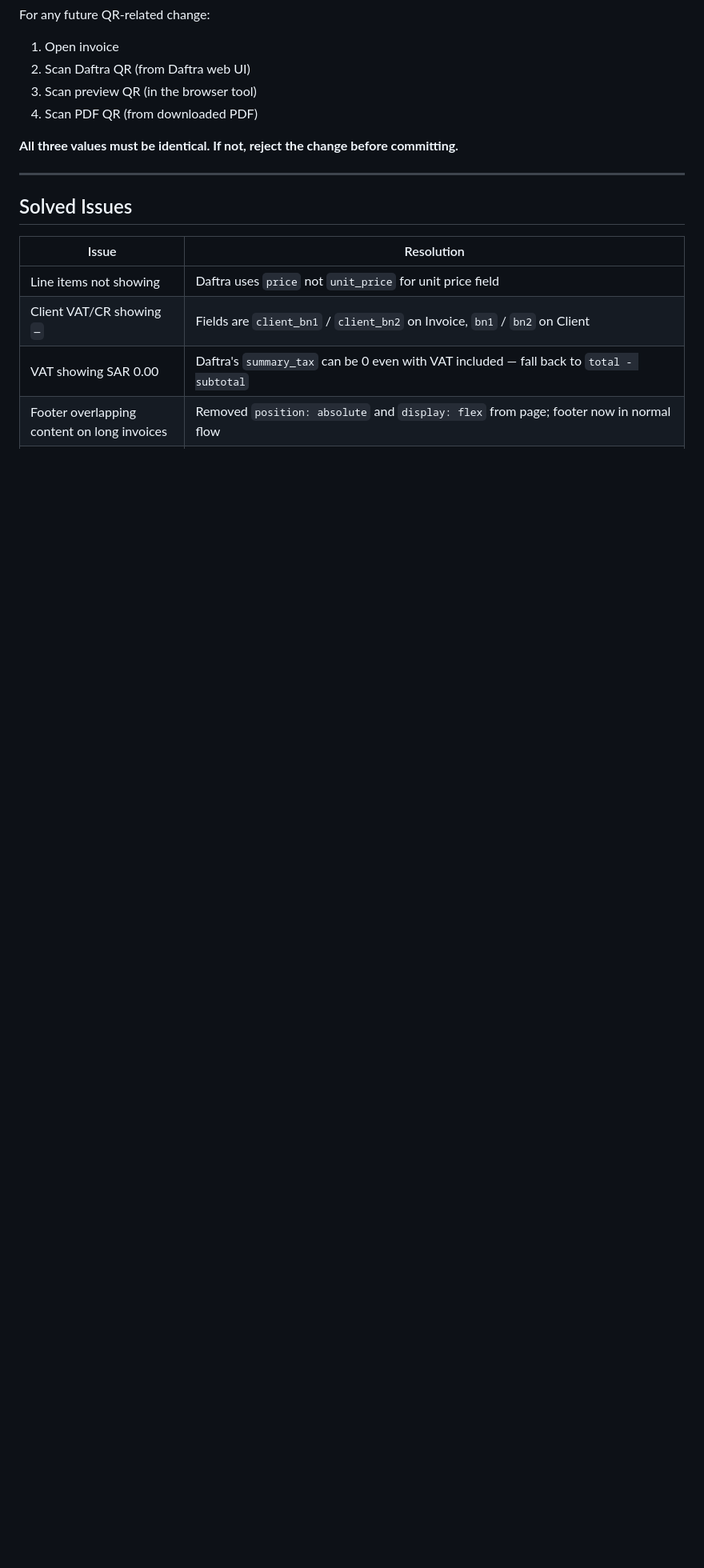
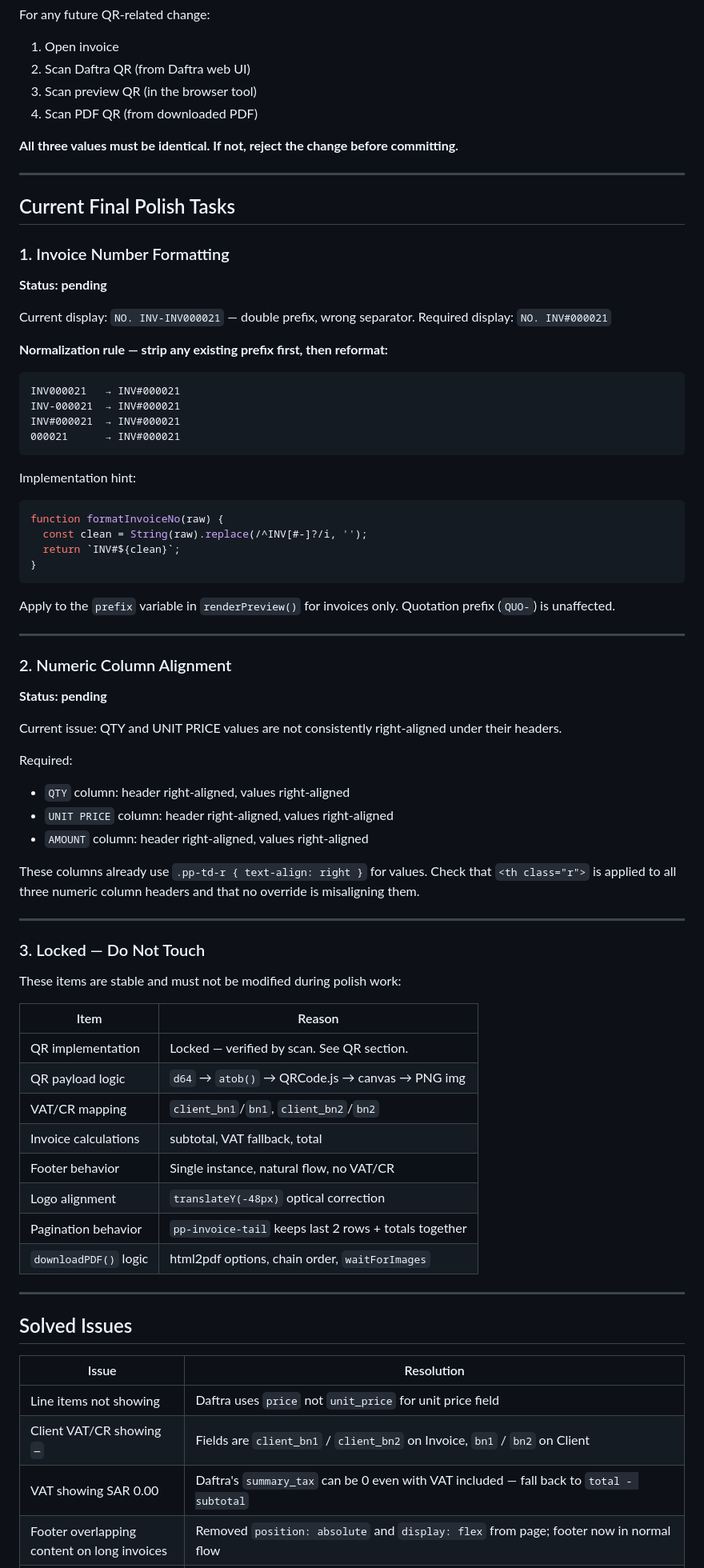
Before and after one commit to hellye-star/daftra-pdf-generator, a Markdown page: CLAUDE_CONTEXT.md, the part around the change. Shown at 80% size. Drawn GitHub-style; blank space fills up the shorter version.

Commit message:
CLAUDE_CONTEXT: add Current Final Polish Tasks section
Documents pending tasks without touching code:
1. Invoice number formatting: strip INV/INV-/INV# prefix, reformat as INV#XXXXXX
2. Numeric column alignment: QTY/UNIT PRICE/AMOUNT headers + values right-aligned
3. Locked items table: QR, VAT/CR, calculations, footer, logo, pagination, downloadPDF

Co-Authored-By: Claude Sonnet 4.6 <noreply@anthropic.com>

````diff
--- a/CLAUDE_CONTEXT.md
+++ b/CLAUDE_CONTEXT.md
@@ -215,6 +215,66 @@ For any future QR-related change:
 
 ---
 
+## Current Final Polish Tasks
+
+### 1. Invoice Number Formatting
+**Status: pending**
+
+Current display: `NO. INV-INV000021` — double prefix, wrong separator.
+Required display: `NO. INV#000021`
+
+**Normalization rule — strip any existing prefix first, then reformat:**
+```
+INV000021   → INV#000021
+INV-000021  → INV#000021
+INV#000021  → INV#000021
+000021      → INV#000021
+```
+
+Implementation hint:
+```js
+function formatInvoiceNo(raw) {
+  const clean = String(raw).replace(/^INV[#-]?/i, '');
+  return `INV#${clean}`;
+}
+```
+
+Apply to the `prefix` variable in `renderPreview()` for invoices only.
+Quotation prefix (`QUO-`) is unaffected.
+
+---
+
+### 2. Numeric Column Alignment
+**Status: pending**
+
+Current issue: QTY and UNIT PRICE values are not consistently right-aligned under their headers.
+
+Required:
+- `QTY` column: header right-aligned, values right-aligned
+- `UNIT PRICE` column: header right-aligned, values right-aligned
+- `AMOUNT` column: header right-aligned, values right-aligned
+
+These columns already use `.pp-td-r { text-align: right }` for values.
+Check that `<th class="r">` is applied to all three numeric column headers and that no override is misaligning them.
+
+---
+
+### 3. Locked — Do Not Touch
+These items are stable and must not be modified during polish work:
+
+| Item | Reason |
+|------|--------|
+| QR implementation | Locked — verified by scan. See QR section. |
+| QR payload logic | `d64` → `atob()` → QRCode.js → canvas → PNG img |
+| VAT/CR mapping | `client_bn1`/`bn1`, `client_bn2`/`bn2` |
+| Invoice calculations | subtotal, VAT fallback, total |
+| Footer behavior | Single instance, natural flow, no VAT/CR |
+| Logo alignment | `translateY(-48px)` optical correction |
+| Pagination behavior | `pp-invoice-tail` keeps last 2 rows + totals together |
+| `downloadPDF()` logic | html2pdf options, chain order, `waitForImages` |
+
+---
+
 ## Solved Issues
 
 | Issue | Resolution |
````
